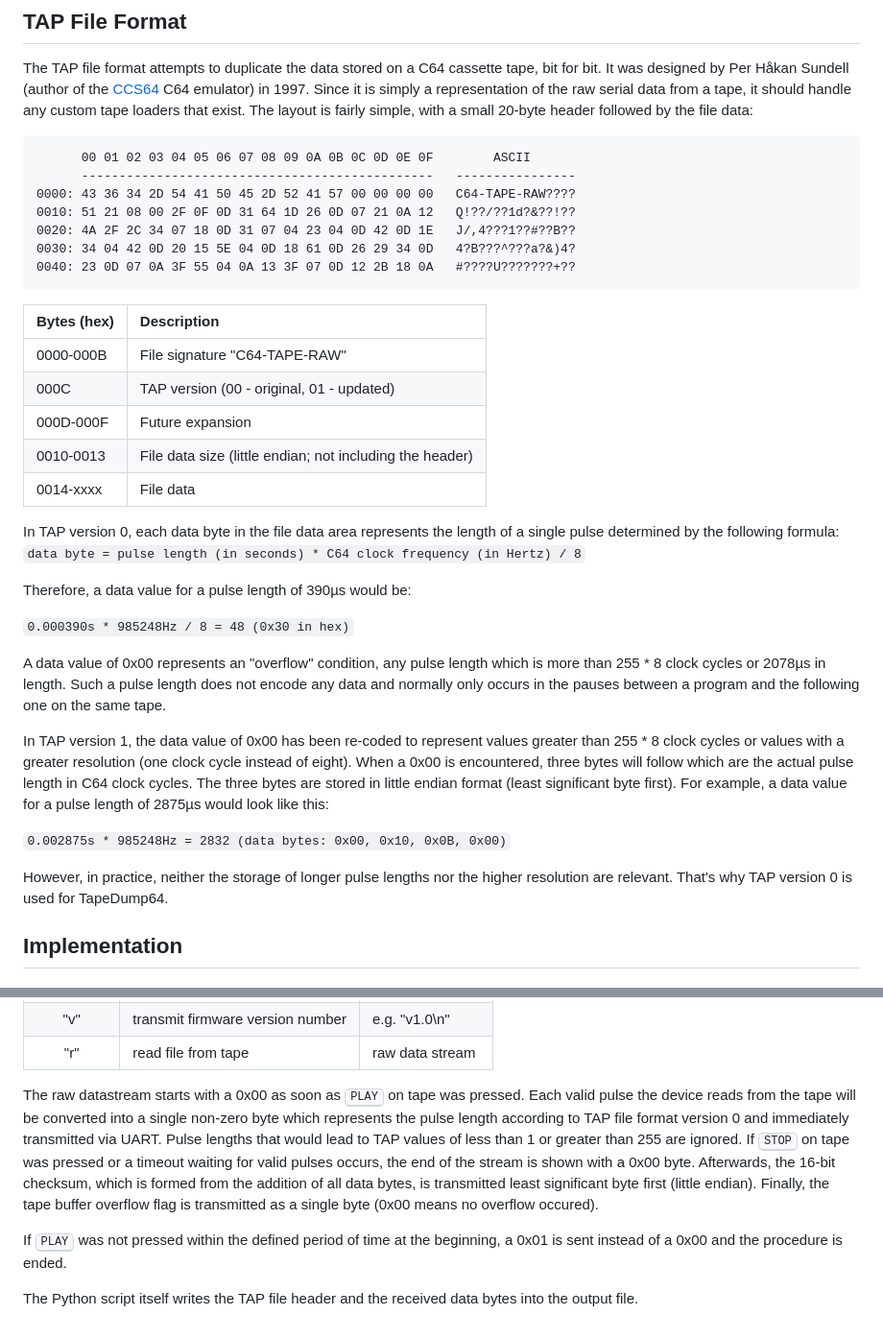
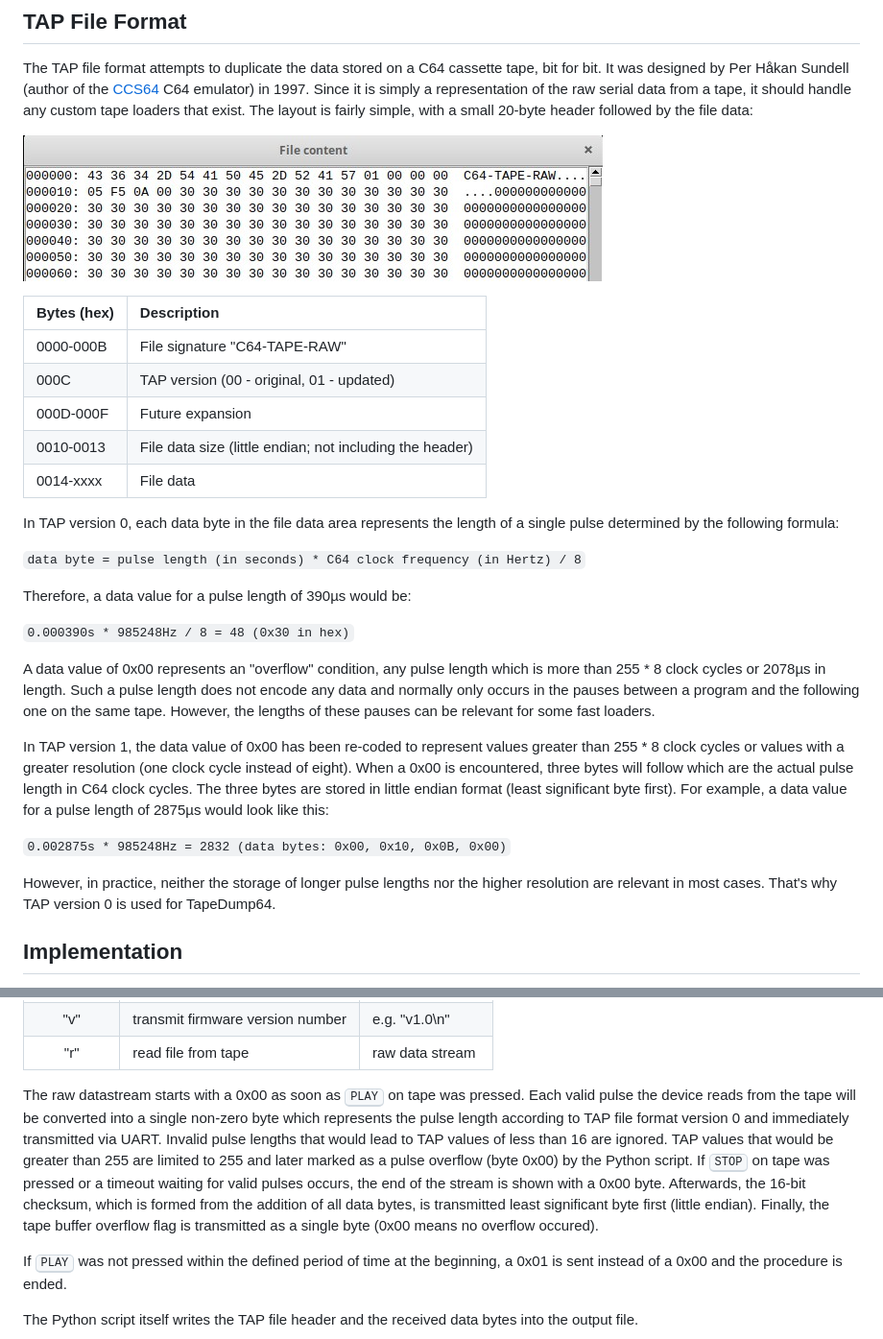
Before and after one commit to wagiminator/C64-Collection, a Markdown page: C64_TapeDump64/README.md, 2 parts joined by grey strips. Shown at 96% size. GitHub-like rendering; pictures changed too: C64_TapeDump64/documentation/TapeDump64_format.jpg (added).

Commit message:
Some improvements

````diff
--- a/C64_TapeDump64/README.md
+++ b/C64_TapeDump64/README.md
@@ -50,15 +50,7 @@ That's why the difference between the individual pulse lengths used for the enco
 ## TAP File Format
 The TAP file format attempts to duplicate the data stored on a C64 cassette tape, bit for bit. It was designed by Per Håkan Sundell (author of the [CCS64](http://www.ccs64.com/) C64 emulator) in 1997. Since it is simply a representation of the raw serial data from a tape, it should handle any custom tape loaders that exist. The layout is fairly simple, with a small 20-byte header followed by the file data:
 
-```
-      00 01 02 03 04 05 06 07 08 09 0A 0B 0C 0D 0E 0F        ASCII
-      -----------------------------------------------   ----------------
-0000: 43 36 34 2D 54 41 50 45 2D 52 41 57 00 00 00 00   C64-TAPE-RAW????
-0010: 51 21 08 00 2F 0F 0D 31 64 1D 26 0D 07 21 0A 12   Q!??/??1d?&??!??
-0020: 4A 2F 2C 34 07 18 0D 31 07 04 23 04 0D 42 0D 1E   J/,4???1??#??B??
-0030: 34 04 42 0D 20 15 5E 04 0D 18 61 0D 26 29 34 0D   4?B???^???a?&)4?
-0040: 23 0D 07 0A 3F 55 04 0A 13 3F 07 0D 12 2B 18 0A   #????U???????+??
-```
+![TapeDump64_format.jpg](https://raw.githubusercontent.com/wagiminator/C64-Collection/master/C64_TapeDump64/documentation/TapeDump64_format.jpg)
 
 |Bytes (hex)|Description|
 |:-|:-|
@@ -69,19 +61,20 @@ The TAP file format attempts to duplicate the data stored on a C64 cassette tape
 |0014-xxxx|File data|
 
 In TAP version 0, each data byte in the file data area represents the length of a single pulse determined by the following formula:
+
 ```data byte = pulse length (in seconds) * C64 clock frequency (in Hertz) / 8```
 
 Therefore, a data value for a pulse length of 390µs would be:
 
 ```0.000390s * 985248Hz / 8 = 48 (0x30 in hex)```
 
-A data value of 0x00 represents an "overflow" condition, any pulse length which is more than 255 * 8 clock cycles or 2078µs in length. Such a pulse length does not encode any data and normally only occurs in the pauses between a program and the following one on the same tape.
+A data value of 0x00 represents an "overflow" condition, any pulse length which is more than 255 * 8 clock cycles or 2078µs in length. Such a pulse length does not encode any data and normally only occurs in the pauses between a program and the following one on the same tape. However, the lengths of these pauses can be relevant for some fast loaders.
 
 In TAP version 1, the data value of 0x00 has been re-coded to represent values greater than 255 * 8 clock cycles or values with a greater resolution (one clock cycle instead of eight). When a 0x00 is encountered, three bytes will follow which are the actual pulse length in C64 clock cycles. The three bytes are stored in little endian format (least significant byte first). For example, a data value for a pulse length of 2875µs would look like this:
 
 ```0.002875s * 985248Hz = 2832 (data bytes: 0x00, 0x10, 0x0B, 0x00)```
 
-However, in practice, neither the storage of longer pulse lengths nor the higher resolution are relevant. That's why TAP version 0 is used for TapeDump64.
+However, in practice, neither the storage of longer pulse lengths nor the higher resolution are relevant in most cases. That's why TAP version 0 is used for TapeDump64.
 
 ## Implementation
 Without going too much into detail, the ATtiny measures the pulse lengths with its timer/counter B (TCB) in frequency measurement mode. The TCB continuously counts upwards at 8MHz until a falling edge is detected at the READ output of the Datasette. The current value of the counter is automatically saved, the counter is then reset to zero and restarted. In addition, an interrupt is triggered, in whose service routine the stored value is read out, divided by 64 and pushed into the output buffer for transmission to the PC.
@@ -96,7 +89,7 @@ The tapedump Python script controls the device via three simple serial commands:
 |"v"|transmit firmware version number|e.g. "v1.0\n"|
 |"r"|read file from tape|raw data stream|
 
-The raw datastream starts with a 0x00 as soon as <kbd>PLAY</kbd> on tape was pressed. Each valid pulse the device reads from the tape will be converted into a single non-zero byte which represents the pulse length according to TAP file format version 0 and immediately transmitted via UART. Pulse lengths that would lead to TAP values of less than 1 or greater than 255 are ignored. If <kbd>STOP</kbd> on tape was pressed or a timeout waiting for valid pulses occurs, the end of the stream is shown with a 0x00 byte. Afterwards, the 16-bit checksum, which is formed from the addition of all data bytes, is transmitted least significant byte first (little endian). Finally, the tape buffer overflow flag is transmitted as a single byte (0x00 means no overflow occured).
+The raw datastream starts with a 0x00 as soon as <kbd>PLAY</kbd> on tape was pressed. Each valid pulse the device reads from the tape will be converted into a single non-zero byte which represents the pulse length according to TAP file format version 0 and immediately transmitted via UART. Invalid pulse lengths that would lead to TAP values of less than 16 are ignored. TAP values that would be greater than 255 are limited to 255 and later marked as a pulse overflow (byte 0x00) by the Python script. If <kbd>STOP</kbd> on tape was pressed or a timeout waiting for valid pulses occurs, the end of the stream is shown with a 0x00 byte. Afterwards, the 16-bit checksum, which is formed from the addition of all data bytes, is transmitted least significant byte first (little endian). Finally, the tape buffer overflow flag is transmitted as a single byte (0x00 means no overflow occured).
 
 If <kbd>PLAY</kbd> was not pressed within the defined period of time at the beginning, a 0x01 is sent instead of a 0x00 and the procedure is ended.
 
````
Also changed, not shown: 5 other files.
